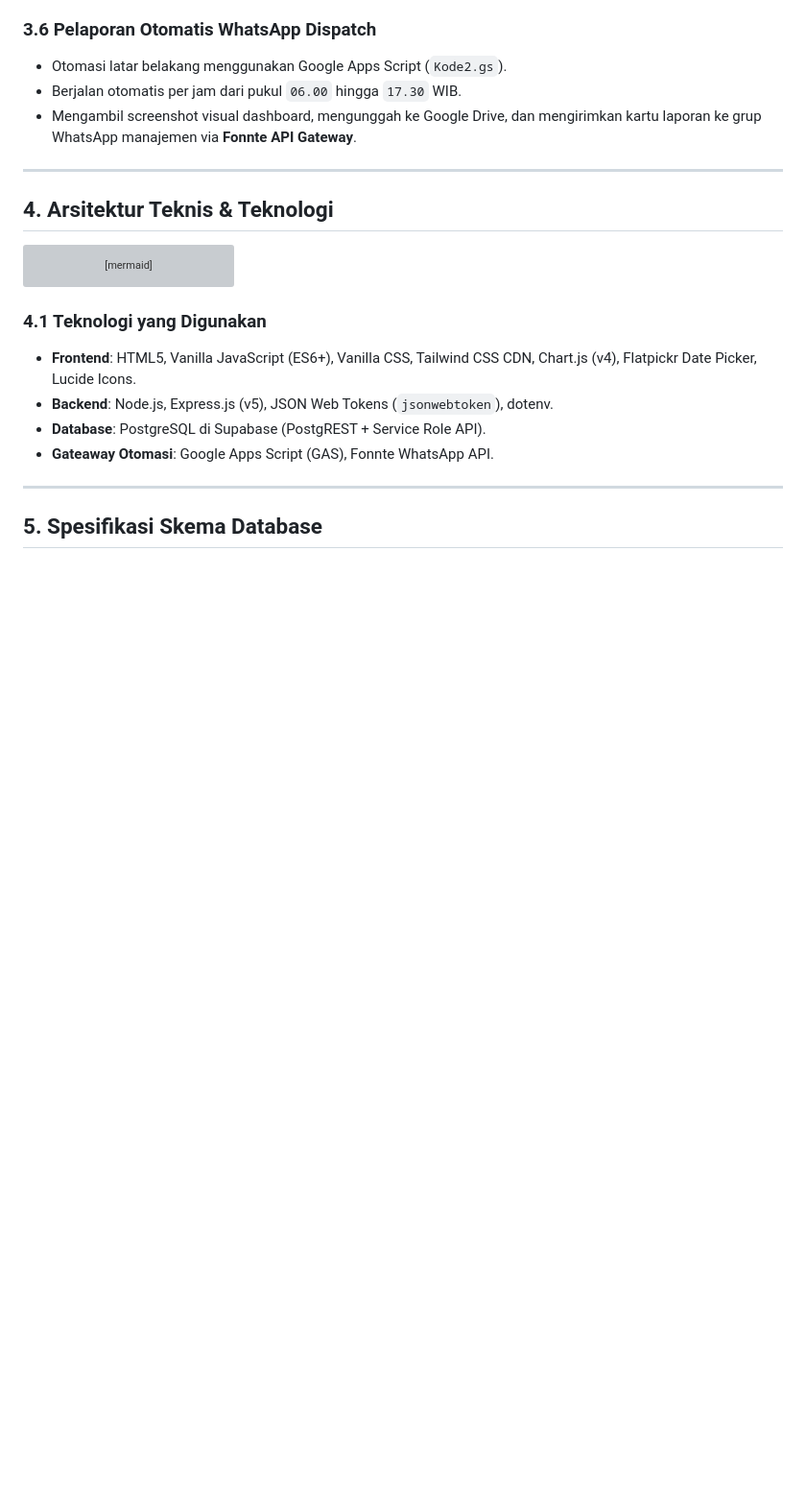
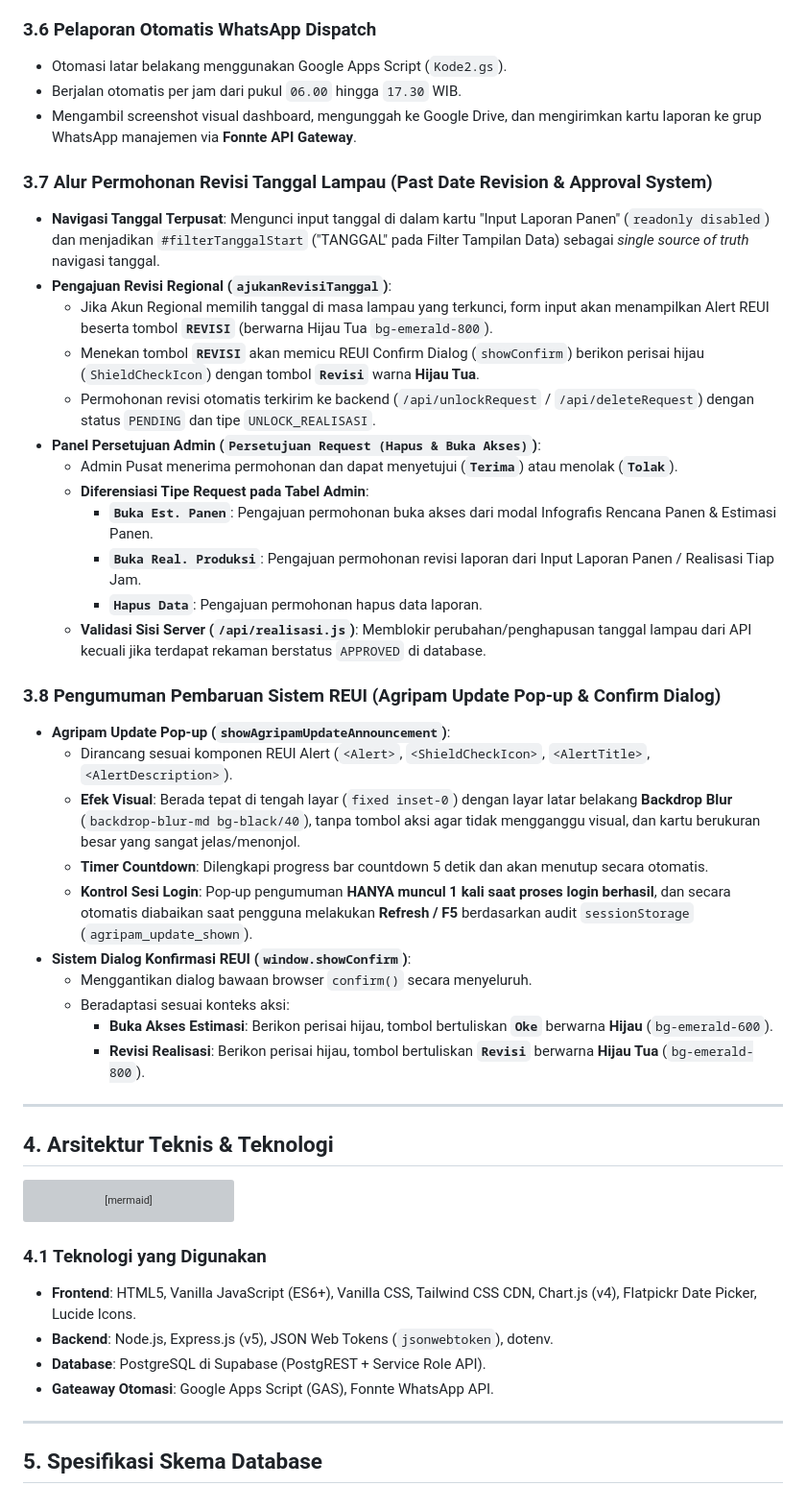
Before and after one commit to adminagripam-oss/AGRIPAM, a Markdown page: prd.md, the part around one of its changes. Shown at 96% size. GitHub-like rendering; blank space fills up the shorter version; grey boxes are pictures that could not be loaded.

Commit message:
docs: perbarui PRD dengan dokumentasi fitur Revisi Tanggal Lampau, Agripam Update REUI Popup, REUI Confirm Dialog, dan diferensiasi tipe request Admin

```diff
--- a/prd.md
+++ b/prd.md
@@ -76,6 +76,32 @@
 - Otomasi latar belakang menggunakan Google Apps Script (`Kode2.gs`).
 - Berjalan otomatis per jam dari pukul `06.00` hingga `17.30` WIB.
 - Mengambil screenshot visual dashboard, mengunggah ke Google Drive, dan mengirimkan kartu laporan ke grup WhatsApp manajemen via **Fonnte API Gateway**.
+
+### 3.7 Alur Permohonan Revisi Tanggal Lampau (Past Date Revision & Approval System)
+- **Navigasi Tanggal Terpusat**: Mengunci input tanggal di dalam kartu "Input Laporan Panen" (`readonly disabled`) dan menjadikan `#filterTanggalStart` ("TANGGAL" pada Filter Tampilan Data) sebagai *single source of truth* navigasi tanggal.
+- **Pengajuan Revisi Regional (`ajukanRevisiTanggal`)**:
+  - Jika Akun Regional memilih tanggal di masa lampau yang terkunci, form input akan menampilkan Alert REUI beserta tombol **`REVISI`** (berwarna Hijau Tua `bg-emerald-800`).
+  - Menekan tombol **`REVISI`** akan memicu REUI Confirm Dialog (`showConfirm`) berikon perisai hijau (`ShieldCheckIcon`) dengan tombol **`Revisi`** warna **Hijau Tua**.
+  - Permohonan revisi otomatis terkirim ke backend (`/api/unlockRequest` / `/api/deleteRequest`) dengan status `PENDING` dan tipe `UNLOCK_REALISASI`.
+- **Panel Persetujuan Admin (`Persetujuan Request (Hapus & Buka Akses)`)**:
+  - Admin Pusat menerima permohonan dan dapat menyetujui (**`Terima`**) atau menolak (**`Tolak`**).
+  - **Diferensiasi Tipe Request pada Tabel Admin**:
+    - **`Buka Est. Panen`**: Pengajuan permohonan buka akses dari modal Infografis Rencana Panen & Estimasi Panen.
+    - **`Buka Real. Produksi`**: Pengajuan permohonan revisi laporan dari Input Laporan Panen / Realisasi Tiap Jam.
+    - **`Hapus Data`**: Pengajuan permohonan hapus data laporan.
+  - **Validasi Sisi Server (`/api/realisasi.js`)**: Memblokir perubahan/penghapusan tanggal lampau dari API kecuali jika terdapat rekaman berstatus `APPROVED` di database.
+
+### 3.8 Pengumuman Pembaruan Sistem REUI (Agripam Update Pop-up & Confirm Dialog)
+- **Agripam Update Pop-up (`showAgripamUpdateAnnouncement`)**:
+  - Dirancang sesuai komponen REUI Alert (`<Alert>`, `<ShieldCheckIcon>`, `<AlertTitle>`, `<AlertDescription>`).
+  - **Efek Visual**: Berada tepat di tengah layar (`fixed inset-0`) dengan layar latar belakang **Backdrop Blur** (`backdrop-blur-md bg-black/40`), tanpa tombol aksi agar tidak mengganggu visual, dan kartu berukuran besar yang sangat jelas/menonjol.
+  - **Timer Countdown**: Dilengkapi progress bar countdown 5 detik dan akan menutup secara otomatis.
+  - **Kontrol Sesi Login**: Pop-up pengumuman **HANYA muncul 1 kali saat proses login berhasil**, dan secara otomatis diabaikan saat pengguna melakukan **Refresh / F5** berdasarkan audit `sessionStorage` (`agripam_update_shown`).
+- **Sistem Dialog Konfirmasi REUI (`window.showConfirm`)**:
+  - Menggantikan dialog bawaan browser `confirm()` secara menyeluruh.
+  - Beradaptasi sesuai konteks aksi:
+    - **Buka Akses Estimasi**: Berikon perisai hijau, tombol bertuliskan **`Oke`** berwarna **Hijau** (`bg-emerald-600`).
+    - **Revisi Realisasi**: Berikon perisai hijau, tombol bertuliskan **`Revisi`** berwarna **Hijau Tua** (`bg-emerald-800`).
 
 ---
 
```
Also changed, not shown: other parts of prd.md (+4 -0 lines).
